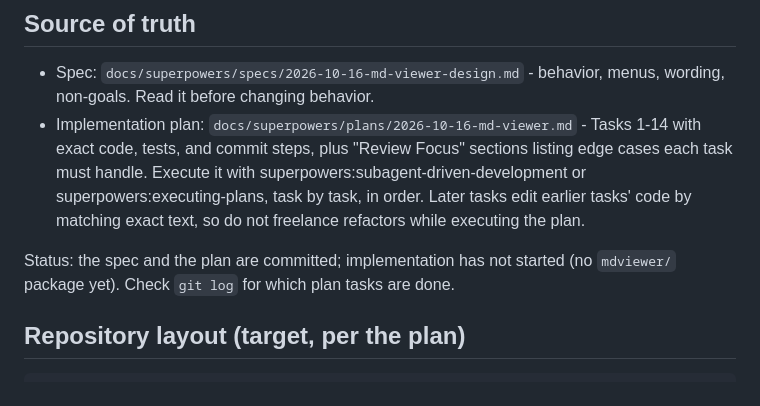
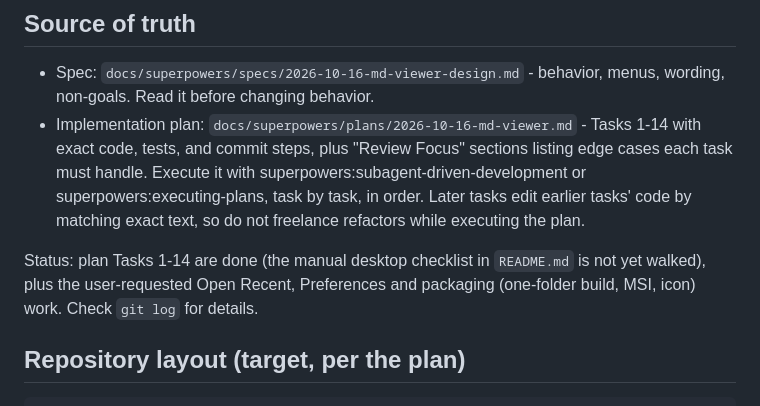
Before and after one commit to jpb-github/md-notepad, a Markdown page: CLAUDE.md, the part around the change. Drawn GitHub-style.

Commit message:
docs: update CLAUDE.md status now that plan Tasks 1-14 are done
Co-Authored-By: Claude Sonnet 5.5 <noreply@anthropic.com>

```diff
--- a/CLAUDE.md
+++ b/CLAUDE.md
@@ -22,8 +22,9 @@ when it changes on disk.
   task by task, in order. Later tasks edit earlier tasks' code by matching
   exact text, so do not freelance refactors while executing the plan.
 
-Status: the spec and the plan are committed; implementation has not started
-(no `mdviewer/` package yet). Check `git log` for which plan tasks are done.
+Status: plan Tasks 1-14 are done (the manual desktop checklist in `README.md`
+is not yet walked), plus the user-requested Open Recent, Preferences and
+packaging (one-folder build, MSI, icon) work. Check `git log` for details.
 
 ## Repository layout (target, per the plan)
 
```
